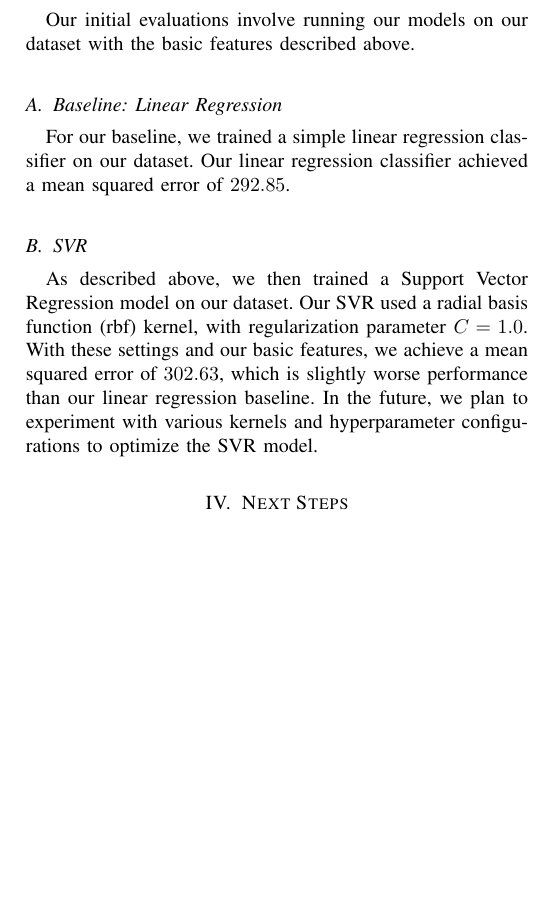
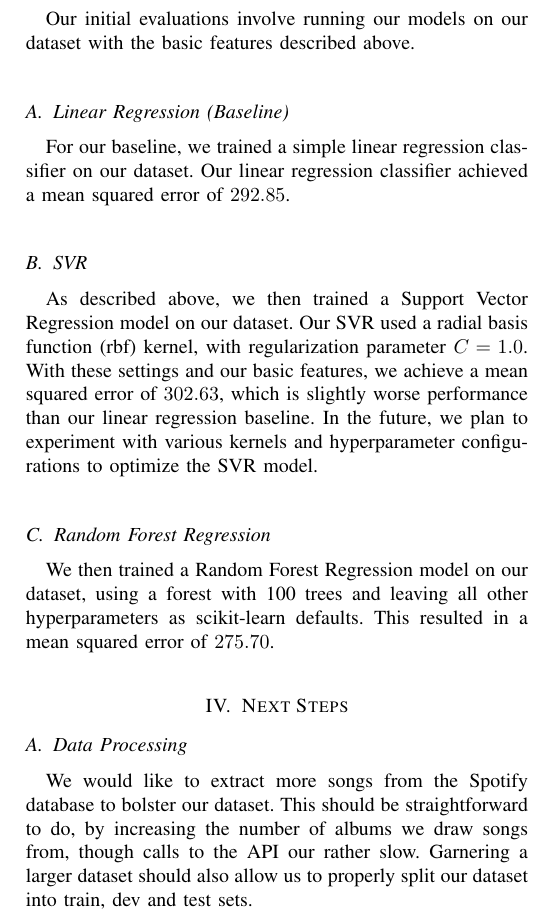
Before and after one commit to inSam/SoundScorer221, a LaTeX paper (milestone.tex): part of one column of page 2 of 2, cut so that both start at the same text, the shorter picture padded with empty space. Compiled offline with pdfLaTeX.

Commit message:
Run Random Forest Regression, add to writeup

```diff
--- a/milestone.tex
+++ b/milestone.tex
@@ -413,15 +413,20 @@ For our second classical algorithm, we will train a Random Forest Regressor on o
 
 Our initial evaluations involve running our models on our dataset with the basic features described above.
 
-\subsection{Baseline: Linear Regression}
+\subsection{Linear Regression (Baseline)}
 For our baseline, we trained a simple linear regression classifier on our dataset. Our linear regression classifier achieved a mean squared error of $292.85$.
 
 \subsection{SVR}
 As described above, we then trained a Support Vector Regression model on our dataset. Our SVR used a radial basis function (rbf) kernel, with regularization parameter $C = 1.0$. With these settings and our basic features, we achieve a mean squared error of $302.63$, which is slightly worse performance than our linear regression baseline. In the future, we plan to experiment with various kernels and hyperparameter configurations to optimize the SVR model.
 
+\subsection{Random Forest Regression}
+We then trained a Random Forest Regression model on our dataset, using a forest with 100 trees and leaving all other hyperparameters as scikit-learn defaults. This resulted in a mean squared error of $275.70$.
 
 
 \section{Next Steps}
+
+\subsection{Data Processing}
+We would like to extract more songs from the Spotify database to bolster our dataset. This should be straightforward to do, by increasing the number of albums we draw songs from, though calls to the API our rather slow. Garnering a larger dataset should also allow us to properly split our dataset into train, dev and test sets.
 
 \subsection{Improve Features}
 We will extract more features from the Spotify database such as song age, location, audio sections, and signature. We will also try to construct more advanced features from historical data such as musical trends. Using Spotify's provided links to song previews, we may be able to extract more advanced features from the audio recordings of each song. This step will involve a lot more feature tuning and experimentation.
```
Also changed, not shown: milestone.pdf, 1 other file.
